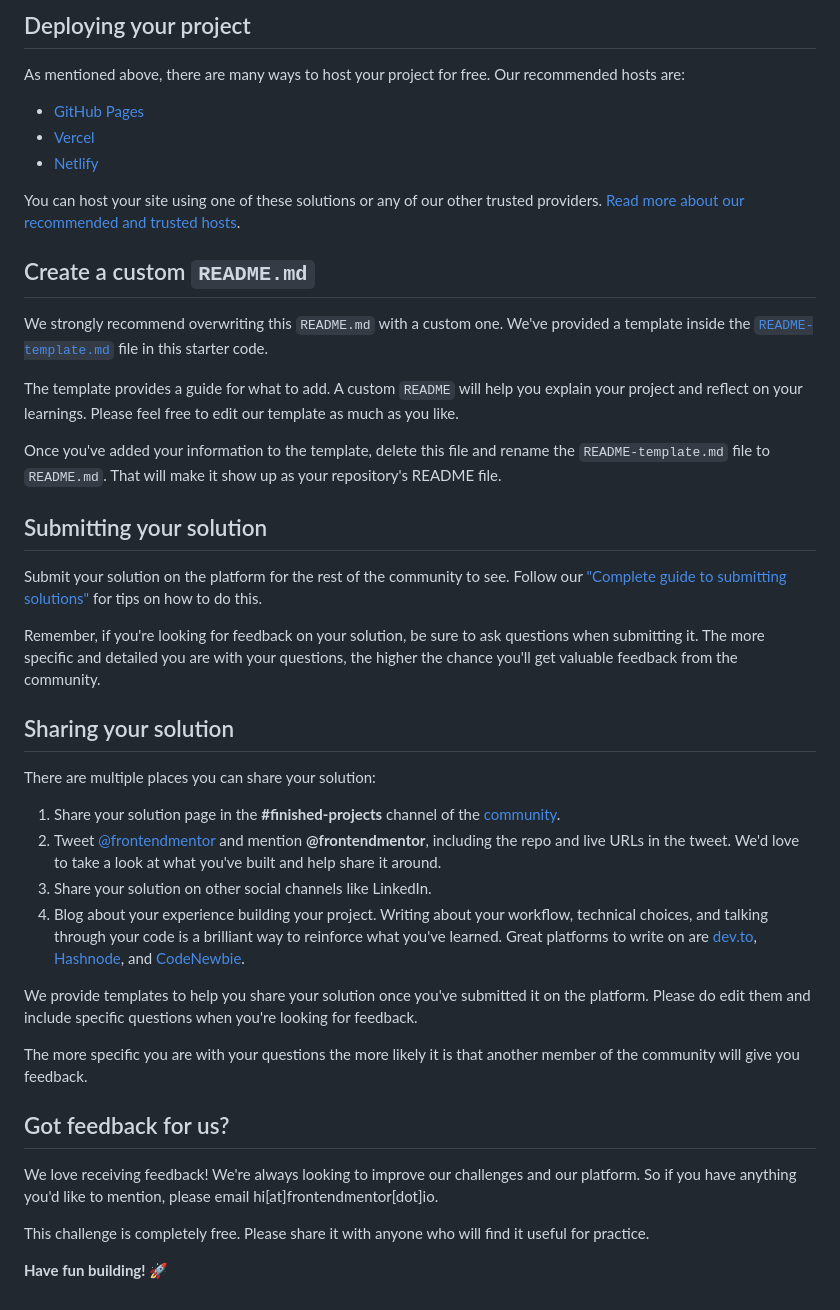
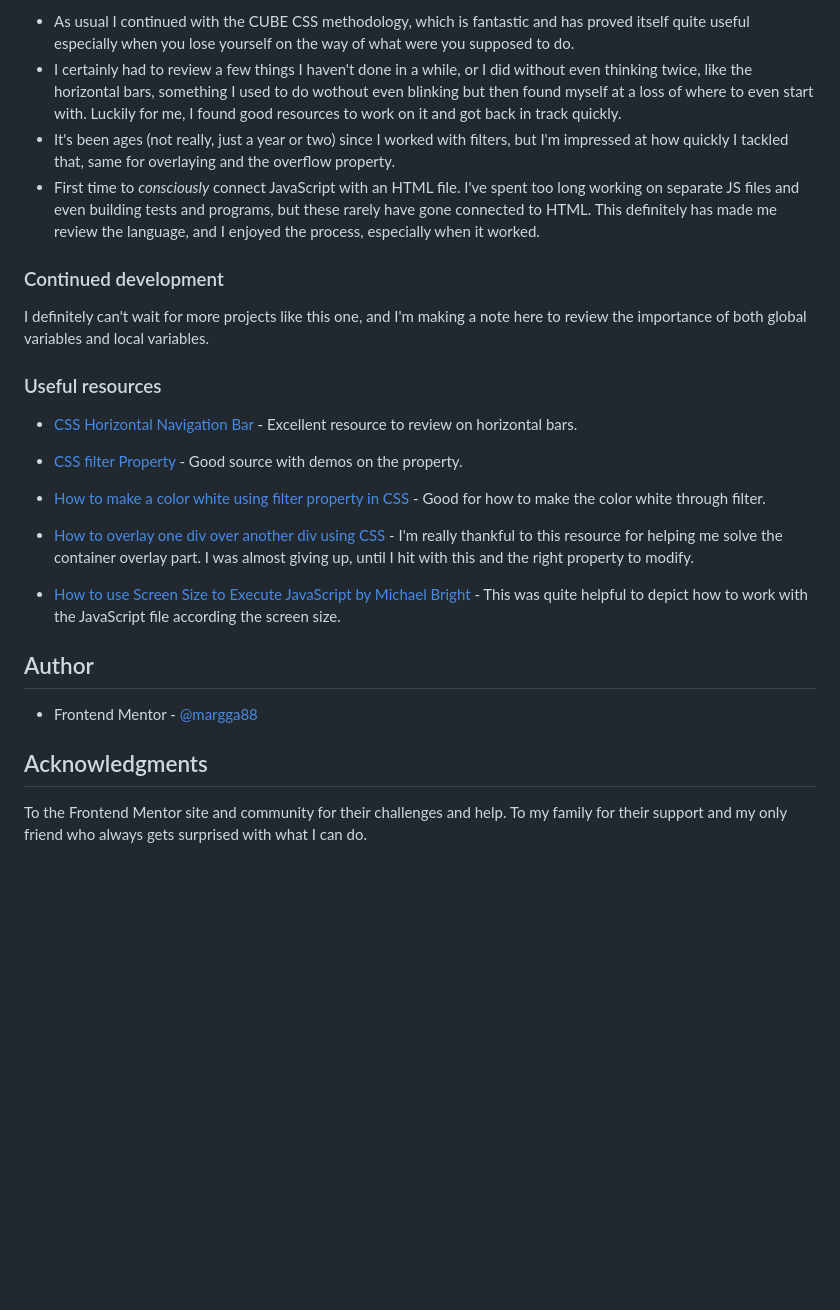
Before and after one commit to margga88/article-preview-component, a Markdown page: README.md, the part around the change printed below. Rendered like a GitHub page; blank space fills up the shorter version.

```diff
--- a/README.md
+++ b/README.md
@@ -50,45 +55,29 @@ Feel free to use any workflow that you feel comfortable with. Below is a suggest
 
-## Deploying your project
+- As usual I continued with the CUBE CSS methodology, which is fantastic and has proved itself quite useful especially when you lose yourself on the way of what were you supposed to do.
+- I certainly had to review a few things I haven't done in a while, or I did without even thinking twice, like the horizontal bars, something I used to do wothout even blinking but then found myself at a loss of where to even start with. Luckily for me, I found good resources to work on it and got back in track quickly.
+- It's been ages (not really, just a year or two) since I worked with filters, but I'm impressed at how quickly I tackled that, same for overlaying and the overflow property.
+- First time to _consciously_ connect JavaScript with an HTML file. I've spent too long working on separate JS files and even building tests and programs, but these rarely have gone connected to HTML. This definitely has made me review the language, and I enjoyed the process, especially when it worked.
 
-As mentioned above, there are many ways to host your project for free. Our recommended hosts are:
+### Continued development
 
-- [GitHub Pages](https://pages.github.com/)
-- [Vercel](https://vercel.com/)
-- [Netlify](https://www.netlify.com/)
+I definitely can't wait for more projects like this one, and I'm making a note here to review the importance of both global variables and local variables.
 
-You can host your site using one of these solutions or any of our other trusted providers. [Read more about our recommended and trusted hosts](https://medium.com/frontend-mentor/frontend-mentor-trusted-hosting-providers-bf000dfebe).
+### Useful resources
 
-## Create a custom `README.md`
+- [CSS Horizontal Navigation Bar](https://www.w3schools.com/Css/css_navbar_horizontal.asp) - Excellent resource to review on horizontal bars.
 
-We strongly recommend overwriting this `README.md` with a custom one. We've provided a template inside the [`README-template.md`](./README-template.md) file in this starter code.
+- [CSS filter Property](https://www.w3schools.com/cssref/css3_pr_filter.php) - Good source with demos on the property.
 
-The template provides a guide for what to add. A custom `README` will help you explain your project and reflect on your learnings. Please feel free to edit our template as much as you like.
+- [How to make a color white using filter property in CSS](https://stackoverflow.com/questions/52829623/how-to-make-a-color-white-using-filter-property-in-css#52829710) - Good for how to make the color white through filter.
 
-Once you've added your information to the template, delete this file and rename the `README-template.md` file to `README.md`. That will make it show up as your repository's README file.
+- [How to overlay one div over another div using CSS](https://www.geeksforgeeks.org/css/how-to-overlay-one-div-over-another-div-using-css/) - I'm really thankful to this resource for helping me solve the container overlay part. I was almost giving up, until I hit with this and the right property to modify.
 
-## Submitting your solution
+- [How to use Screen Size to Execute JavaScript by Michael Bright](https://brightwhiz.com/running-javascript-based-on-screen-size/) - This was quite helpful to depict how to work with the JavaScript file according the screen size.
 
-Submit your solution on the platform for the rest of the community to see. Follow our ["Complete guide to submitting solutions"](https://medium.com/frontend-mentor/a-complete-guide-to-submitting-solutions-on-frontend-mentor-ac6384162248) for tips on how to do this.
+## Author
 
-Remember, if you're looking for feedback on your solution, be sure to ask questions when submitting it. The more specific and detailed you are with your questions, the higher the chance you'll get valuable feedback from the community.
+- Frontend Mentor - [@margga88](https://www.frontendmentor.io/profile/margga88)
 
-## Sharing your solution
+## Acknowledgments
 
-There are multiple places you can share your solution:
-
-1. Share your solution page in the **#finished-projects** channel of the [community](https://www.frontendmentor.io/community).
-2. Tweet [@frontendmentor](https://twitter.com/frontendmentor) and mention **@frontendmentor**, including the repo and live URLs in the tweet. We'd love to take a look at what you've built and help share it around.
-3. Share your solution on other social channels like LinkedIn.
-4. Blog about your experience building your project. Writing about your workflow, technical choices, and talking through your code is a brilliant way to reinforce what you've learned. Great platforms to write on are [dev.to](https://dev.to/), [Hashnode](https://hashnode.com/), and [CodeNewbie](https://community.codenewbie.org/).
-
-We provide templates to help you share your solution once you've submitted it on the platform. Please do edit them and include specific questions when you're looking for feedback.
-
-The more specific you are with your questions the more likely it is that another member of the community will give you feedback.
-
-## Got feedback for us?
-
-We love receiving feedback! We're always looking to improve our challenges and our platform. So if you have anything you'd like to mention, please email hi[at]frontendmentor[dot]io.
-
-This challenge is completely free. Please share it with anyone who will find it useful for practice.
-
-**Have fun building!** 🚀
+To the Frontend Mentor site and community for their challenges and help. To my family for their support and my only friend who always gets surprised with what I can do.
```
Also changed, not shown: other parts of README.md (+34 -29 lines), screenshot.png (added), 2 other files.
